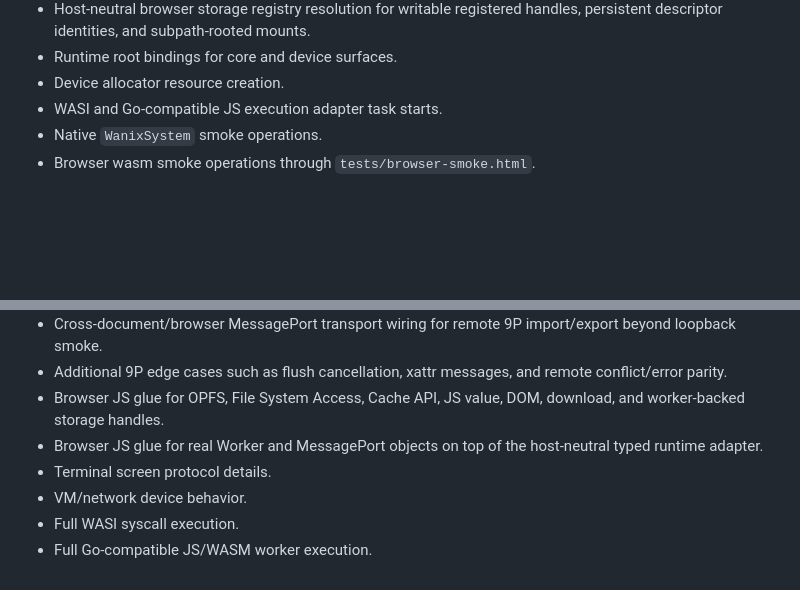
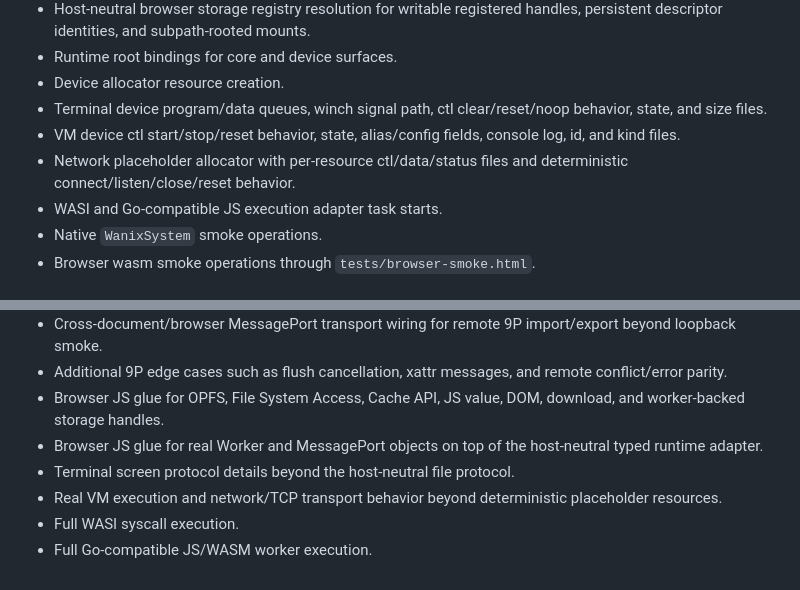
Before and after one commit to Apothic-AI/star9, a Markdown page: docs/CONFORMANCE.md, 2 parts joined by grey strips. Drawn GitHub-style; blank space fills up the shorter version.

Commit message:
Document deeper runtime devices

```diff
--- a/docs/CONFORMANCE.md
+++ b/docs/CONFORMANCE.md
@@ -45,6 +45,9 @@ The Rust tests are organized around the behavioral gates from `PLAN.md`. Fixture
 - Host-neutral browser storage registry resolution for writable registered handles, persistent descriptor identities, and subpath-rooted mounts.
 - Runtime root bindings for core and device surfaces.
 - Device allocator resource creation.
+- Terminal device program/data queues, winch signal path, ctl clear/reset/noop behavior, state, and size files.
+- VM device ctl start/stop/reset behavior, state, alias/config fields, console log, id, and kind files.
+- Network placeholder allocator with per-resource ctl/data/status files and deterministic connect/listen/close/reset behavior.
 - WASI and Go-compatible JS execution adapter task starts.
 - Native `WanixSystem` smoke operations.
 - Browser wasm smoke operations through `tests/browser-smoke.html`.
@@ -71,7 +74,7 @@ These surfaces are represented in Rust but should continue to be expanded with d
 - Additional 9P edge cases such as flush cancellation, xattr messages, and remote conflict/error parity.
 - Browser JS glue for OPFS, File System Access, Cache API, JS value, DOM, download, and worker-backed storage handles.
 - Browser JS glue for real Worker and MessagePort objects on top of the host-neutral typed runtime adapter.
-- Terminal screen protocol details.
-- VM/network device behavior.
+- Terminal screen protocol details beyond the host-neutral file protocol.
+- Real VM execution and network/TCP transport behavior beyond deterministic placeholder resources.
 - Full WASI syscall execution.
 - Full Go-compatible JS/WASM worker execution.
```
Also changed, not shown: PROGRESS.md (+1 -0 lines), docs/ARCHITECTURE.md (+3 -1 lines).
